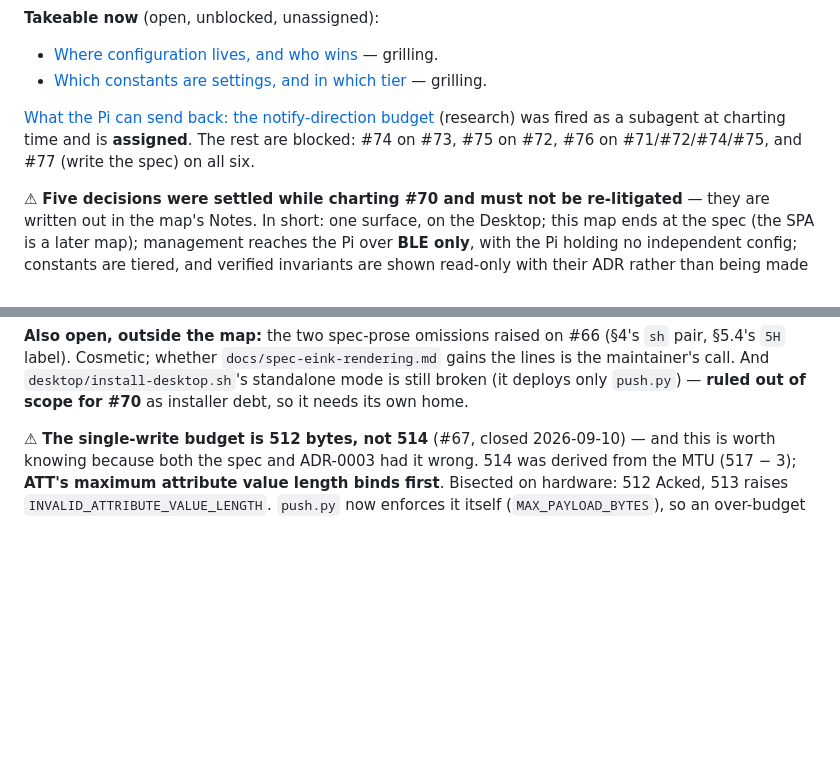
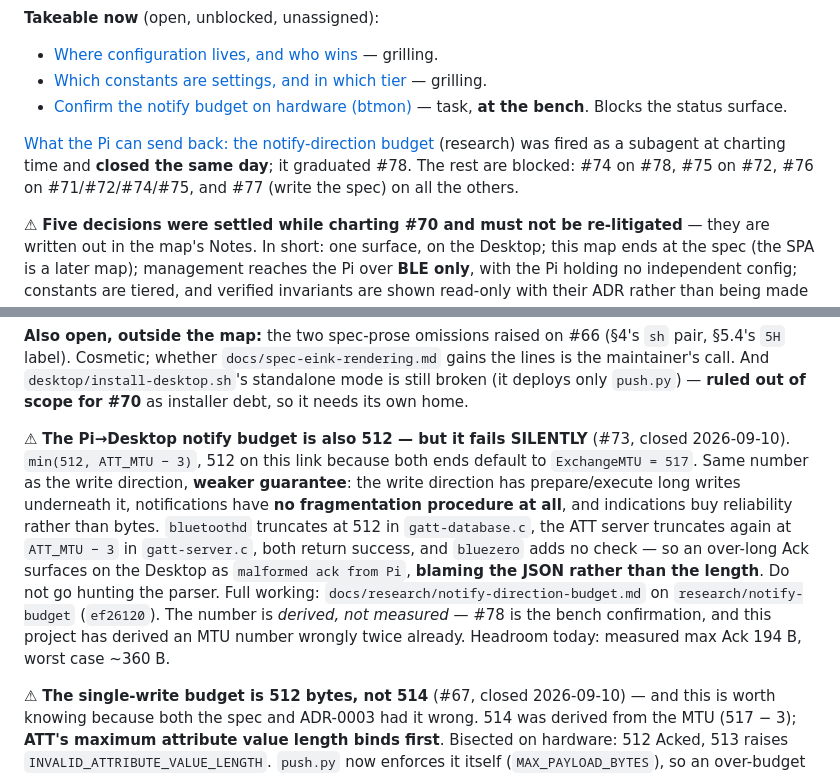
Before and after one commit to peterderkoala/zeropi.display, a Markdown page: handoff/handoff.md, 2 parts joined by grey strips. GitHub-like rendering; blank space fills up the shorter version.

Commit message:
Handoff: record the notify-direction budget (#73, closed)
The number matters less than the failure mode: unlike the write direction,
an over-budget notification is truncated silently by BlueZ twice over, so it
reaches the Desktop as "malformed ack from Pi" and sends the next reader
after the JSON parser. #78 carries the bench confirmation the derivation
still wants.

Co-Authored-By: Claude Opus 5 <noreply@anthropic.com>
Claude-Session: https://claude.ai/code/session_01Bsha5mbyuCPf8rhAQxnFXD

```diff
--- a/handoff/handoff.md
+++ b/handoff/handoff.md
@@ -166,12 +166,15 @@ by a CLI. **Implementation is a separate map**, as with #51→#59 and #13→#41.
   wins](https://github.com/peterderkoala/zeropi.display/issues/71) — grilling.
 - [Which constants are settings, and in which
   tier](https://github.com/peterderkoala/zeropi.display/issues/72) — grilling.
+- [Confirm the notify budget on hardware
+  (btmon)](https://github.com/peterderkoala/zeropi.display/issues/78) — task,
+  **at the bench**. Blocks the status surface.
 
 [What the Pi can send back: the notify-direction
 budget](https://github.com/peterderkoala/zeropi.display/issues/73) (research)
-was fired as a subagent at charting time and is **assigned**. The rest are
-blocked: #74 on #73, #75 on #72, #76 on #71/#72/#74/#75, and #77 (write the
-spec) on all six.
+was fired as a subagent at charting time and **closed the same day**; it
+graduated #78. The rest are blocked: #74 on #78, #75 on #72, #76 on
+#71/#72/#74/#75, and #77 (write the spec) on all the others.
 
 ⚠ **Five decisions were settled while charting #70 and must not be
 re-litigated** — they are written out in the map's Notes. In short: one
@@ -194,6 +197,21 @@ single biggest risk on the map.
 `desktop/install-desktop.sh`'s standalone mode is still broken (it deploys only
 `push.py`) — **ruled out of scope for #70** as installer debt, so it needs its
 own home.
+
+⚠ **The Pi→Desktop notify budget is also 512 — but it fails SILENTLY** (#73,
+closed 2026-09-10). `min(512, ATT_MTU − 3)`, 512 on this link because both ends
+default to `ExchangeMTU = 517`. Same number as the write direction, **weaker
+guarantee**: the write direction has prepare/execute long writes underneath it,
+notifications have **no fragmentation procedure at all**, and indications buy
+reliability rather than bytes. `bluetoothd` truncates at 512 in
+`gatt-database.c`, the ATT server truncates again at `ATT_MTU − 3` in
+`gatt-server.c`, both return success, and `bluezero` adds no check — so an
+over-long Ack surfaces on the Desktop as `malformed ack from Pi`, **blaming the
+JSON rather than the length**. Do not go hunting the parser. Full working:
+`docs/research/notify-direction-budget.md` on `research/notify-budget`
+(`ef26120`). The number is *derived, not measured* — #78 is the bench
+confirmation, and this project has derived an MTU number wrongly twice already.
+Headroom today: measured max Ack 194 B, worst case ~360 B.
 
 ⚠ **The single-write budget is 512 bytes, not 514** (#67, closed 2026-09-10) —
 and this is worth knowing because both the spec and ADR-0003 had it wrong.
```
